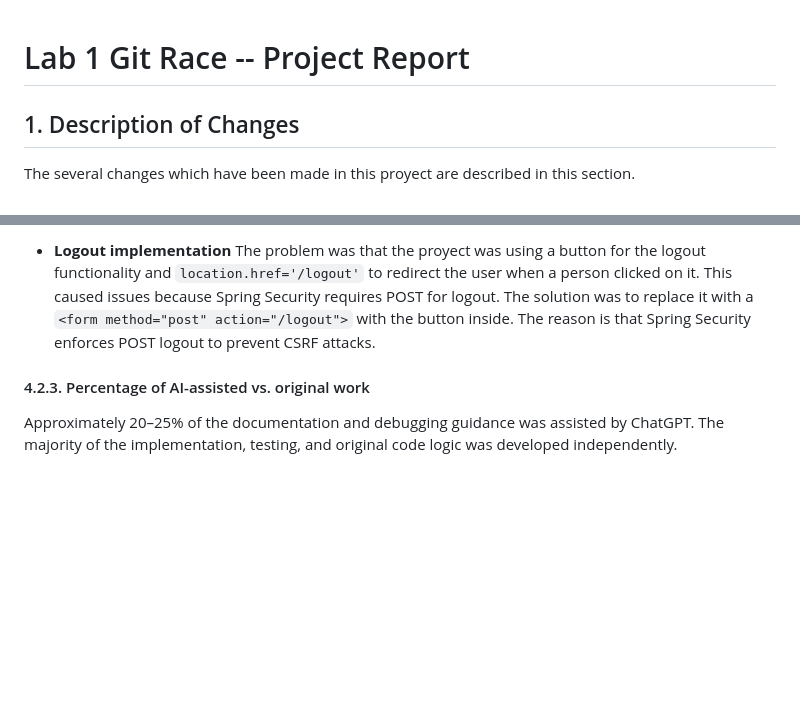
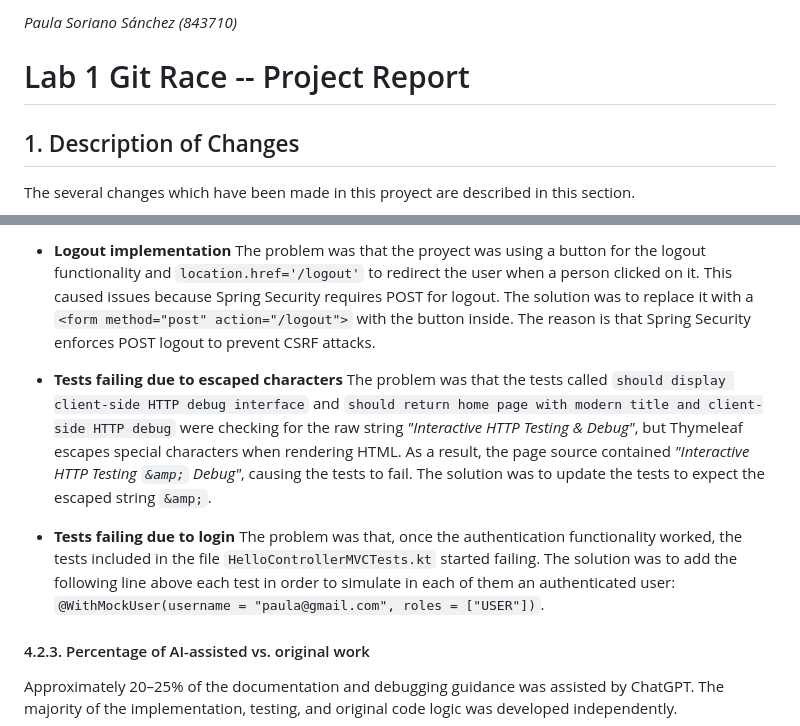
Before and after one commit to paulaasoriano2/lab1-git-race-paulaasoriano2, a Markdown page: REPORT.md, 2 parts joined by grey strips. GitHub-like rendering; blank space fills up the shorter version.

```diff
--- a/REPORT.md
+++ b/REPORT.md
@@ -1,3 +1,4 @@
+*Paula Soriano Sánchez (843710)*
 # Lab 1 Git Race -- Project Report
 
 ## 1. Description of Changes
@@ -104,6 +105,14 @@ The problem was that Spring Security expected a `username` field by default, but
 - **Logout implementation**
 The problem was that the proyect was using a button for the logout functionality and `location.href='/logout'` to redirect the user when a person clicked on it. This caused issues because Spring Security requires POST for logout.
 The solution was to replace it with a `<form method="post" action="/logout">` with the button inside. The reason is that Spring Security enforces POST logout to prevent CSRF attacks.
+
+- **Tests failing due to escaped characters**
+The problem was that the tests called `should display client-side HTTP debug interface` and `should return home page with modern title and client-side HTTP debug` were checking for the raw string *"Interactive HTTP Testing & Debug"*, but Thymeleaf escapes special characters when rendering HTML. As a result, the page source contained *"Interactive HTTP Testing `&amp;` Debug"*, causing the tests to fail.
+The solution was to update the tests to expect the escaped string `&amp;`.
+
+- **Tests failing due to login**
+The problem was that, once the authentication functionality worked, the tests included in the file `HelloControllerMVCTests.kt` started failing.
+The solution was to add the following line above each test in order to simulate in each of them an authenticated user: `@WithMockUser(username = "paula@gmail.com", roles = ["USER"])`.
 #### 4.2.3. Percentage of AI-assisted vs. original work
 Approximately 20–25% of the documentation and debugging guidance was assisted by ChatGPT.
 The majority of the implementation, testing, and original code logic was developed independently.
```
